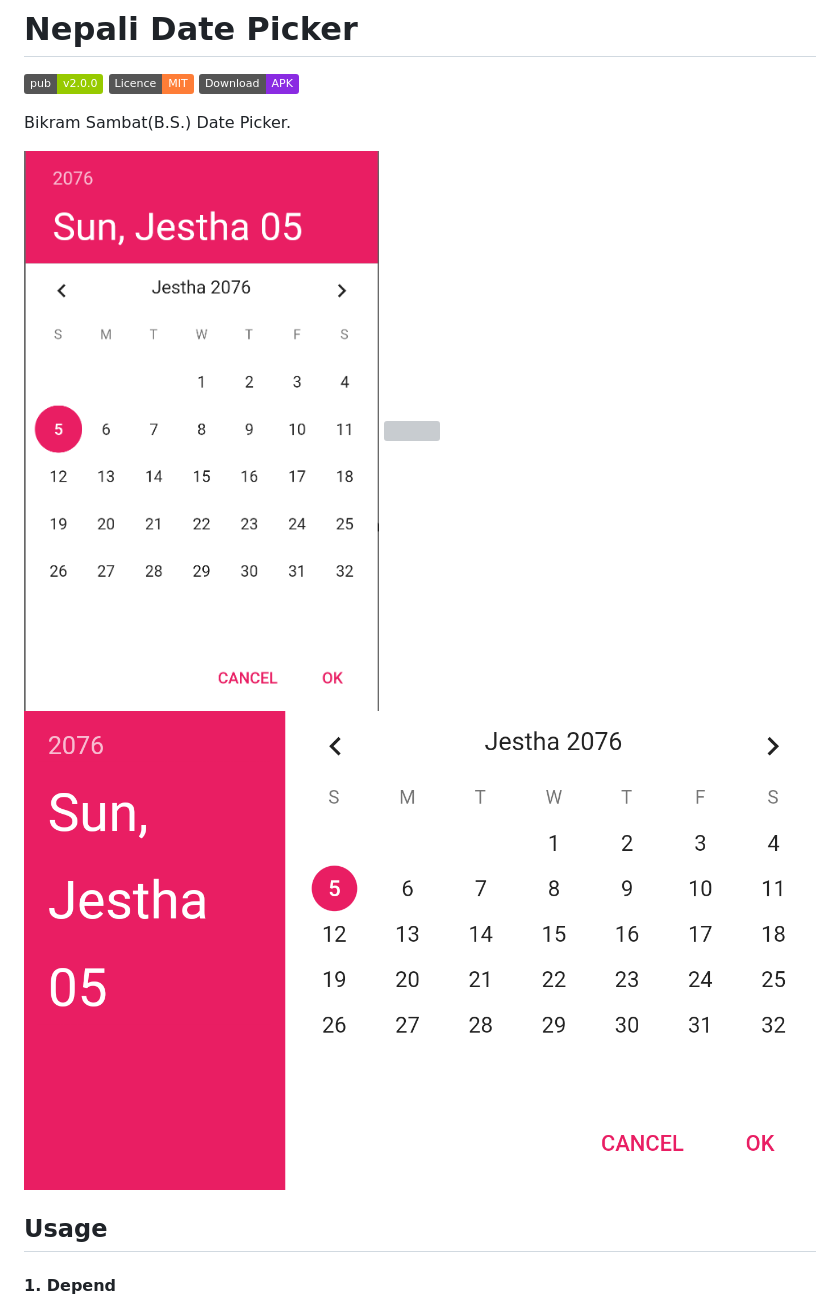
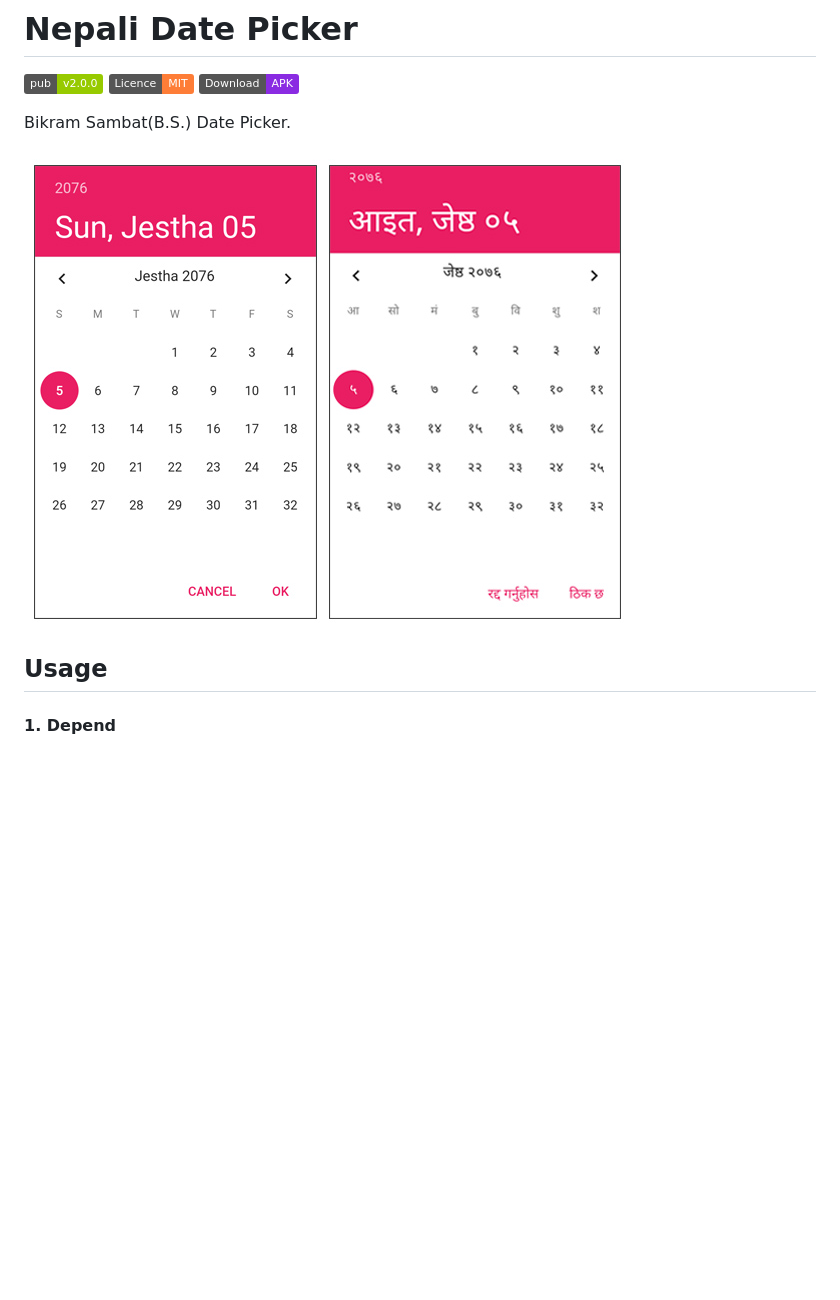
Before and after one commit to sarbagyastha/nepali_date_picker, a Markdown page: README.md, the part around one of its changes. Rendered like a GitHub page; pictures changed too: screenshot/english_landscape.png (deleted), screenshot/english_portrait.png (deleted), screenshot/portrait.jpg (added); badges without logos; blank space fills up the shorter version; grey boxes are pictures that could not be loaded.

Commit message:
Screenshots added

```diff
--- a/README.md
+++ b/README.md
@@ -7,8 +7,7 @@
 
 Bikram Sambat(B.S.) Date Picker.
 
-![](screenshot/english_portrait.png)  ![](screenshot/nepali_portrait.png)
-![](screenshot/english_landscape.png)
+![Portrait Screenshot](screenshot/portrait.jpg)
 
 ## Usage
 
```
Also changed, not shown: other parts of README.md (+2 -2 lines), screenshot/_.png (deleted), screenshot/landscape.jpg (added), screenshot/nepali_landscape.png (deleted).
